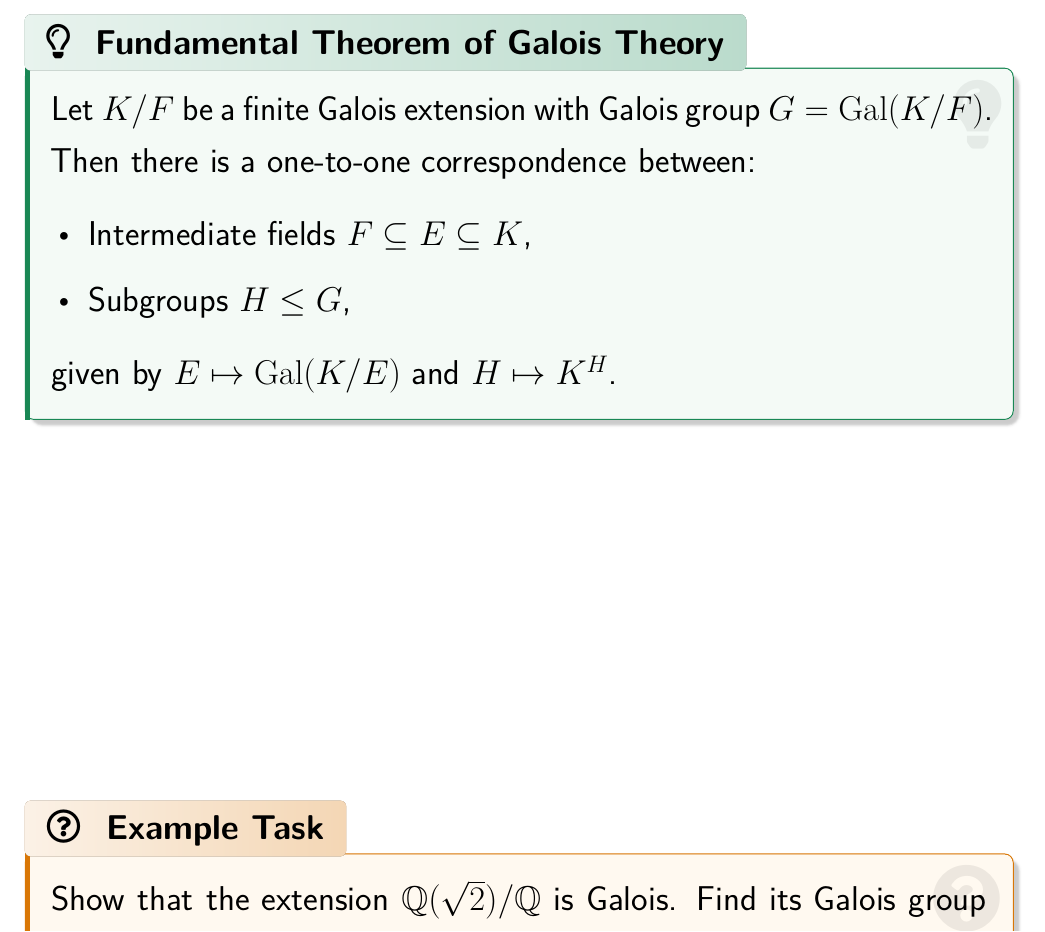
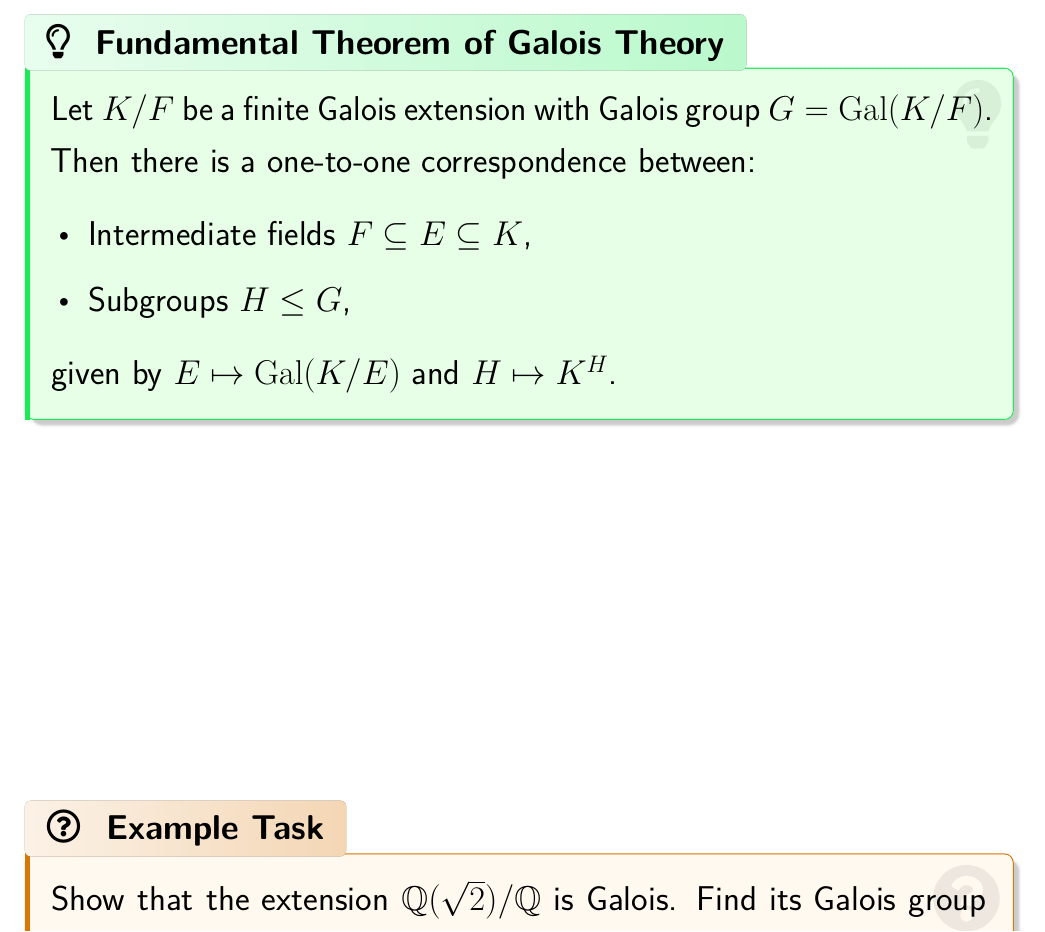
Before and after one commit to parthosutradhor/Online-Lecture-Template, a LaTeX document (main.tex): part of page 3 of 6, cut so that both start at the same text. Compiled offline with pdfLaTeX.

Commit message:
Update the color of Theorem Box

```diff
--- a/main.tex
+++ b/main.tex
@@ -200,8 +200,8 @@
 
 \definecolor{DefBack}{RGB}{245,250,255}
 \definecolor{DefMain}{RGB}{16,132,195}
-\definecolor{ThmBack}{RGB}{244,250,246}
-\definecolor{ThmMain}{RGB}{25,135,84}
+\definecolor{ThmBack}{RGB}{230,255,230}
+\definecolor{ThmMain}{RGB}{25,235,84}
 \definecolor{ProbBack}{RGB}{255,249,240}
 \definecolor{ProbMain}{RGB}{217,119,6}
 \definecolor{HeadL}{RGB}{30,64,175}
```
